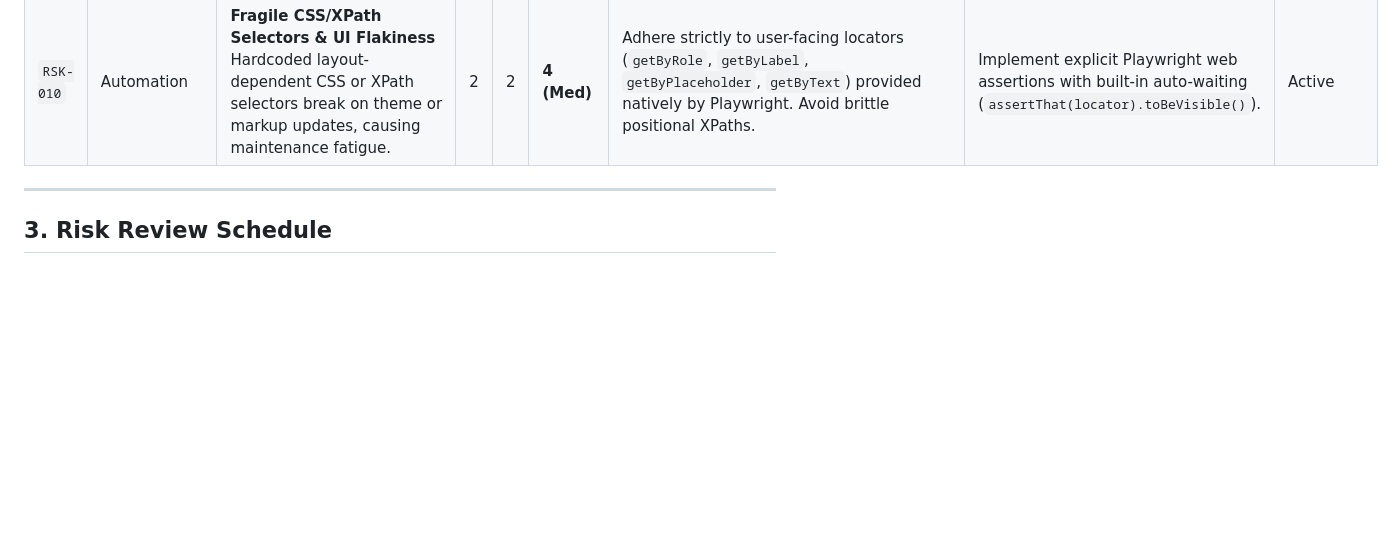
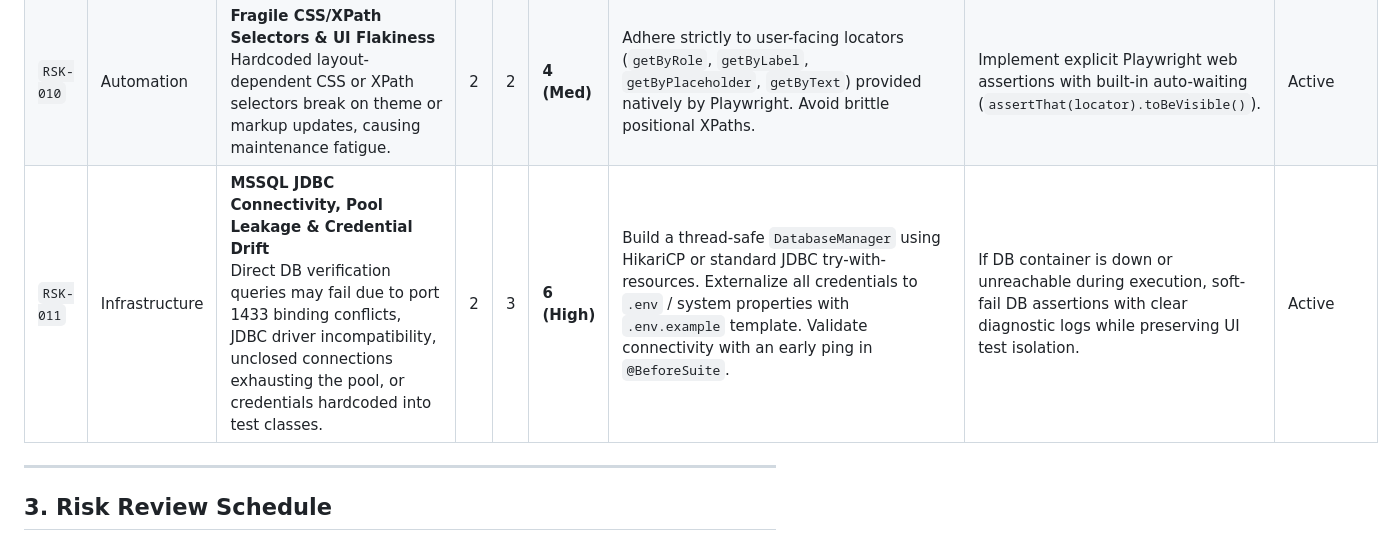
Before and after one commit to deependrasinghhhh/nop_commerce_E2E_Automation, a Markdown page: docs/risk-register.md, the part around the change. Rendered like a GitHub page; blank space fills up the shorter version.

```diff
--- a/docs/risk-register.md
+++ b/docs/risk-register.md
@@ -33,6 +33,7 @@ Risk scores are assessed based on **Likelihood (L)** and **Impact (I)** on a 3-p
 | `RSK-008` | Process | **Evidence Integrity & Hand-Typed Metrics**<br>QA documentation often suffers from manual data entry error, resulting in fictional pass rates, fake sprint tags, and unverified coverage numbers. | 2 | 3 | **6 (High)** | Implement an automated RTM generator script (in Milestone 3/4) that cross-references `@TestCase` annotations in code with `test-cases.csv` and Surefire XML results. | Any metric without a corresponding file in `evidence/` remains marked `NOT RUN` or `NOT VERIFIED`. | Active |
 | `RSK-009` | Process | **Accessibility Scan Flakiness & Scope Creep**<br>Automated axe-core scans may produce false positives on third-party elements or inconsistent results on dynamic DOM mutations. | 2 | 2 | **4 (Med)** | Scope accessibility tests strictly to stable core pages (`/`, `/login`, `/register`, `/cart`, PDP) and assert against WCAG 2.1 AA rules using the official Deque Playwright Java binding. | Exclude dynamic third-party widgets or iframe wrappers via AxeBuilder selector exclusion rules if noisy. | Active |
 | `RSK-010` | Automation | **Fragile CSS/XPath Selectors & UI Flakiness**<br>Hardcoded layout-dependent CSS or XPath selectors break on theme or markup updates, causing maintenance fatigue. | 2 | 2 | **4 (Med)** | Adhere strictly to user-facing locators (`getByRole`, `getByLabel`, `getByPlaceholder`, `getByText`) provided natively by Playwright. Avoid brittle positional XPaths. | Implement explicit Playwright web assertions with built-in auto-waiting (`assertThat(locator).toBeVisible()`). | Active |
+| `RSK-011` | Infrastructure | **MSSQL JDBC Connectivity, Pool Leakage & Credential Drift**<br>Direct DB verification queries may fail due to port 1433 binding conflicts, JDBC driver incompatibility, unclosed connections exhausting the pool, or credentials hardcoded into test classes. | 2 | 3 | **6 (High)** | Build a thread-safe `DatabaseManager` using HikariCP or standard JDBC try-with-resources. Externalize all credentials to `.env` / system properties with `.env.example` template. Validate connectivity with an early ping in `@BeforeSuite`. | If DB container is down or unreachable during execution, soft-fail DB assertions with clear diagnostic logs while preserving UI test isolation. | Active |
 
 ---
 
```
Also changed, not shown: docs/application-overview.md (+1 -1 lines), docs/requirements.md (+15 -1 lines).
